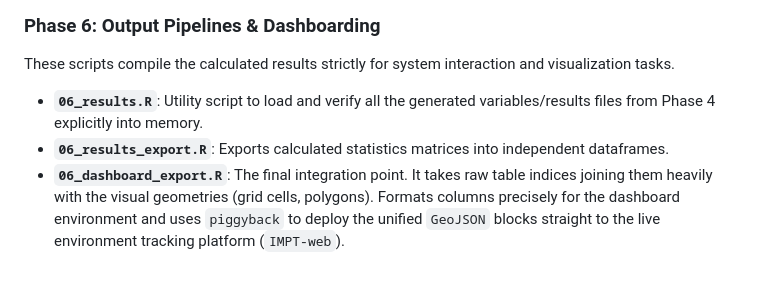
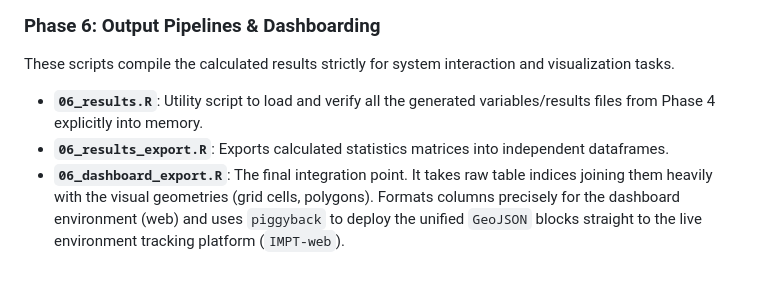
Before and after one commit to U-Shift/IMPT-data, a Markdown page: code/README.md, the part around one of its changes. GitHub-like rendering.

```diff
--- a/code/README.md
+++ b/code/README.md
@@ -45,5 +51,5 @@ These scripts parse outputs from Phase 2 and 3 to compute the exact indicators f
 These scripts compile the calculated results strictly for system interaction and visualization tasks.
 
-* **`06_results.R`**: Utility script to load and verify all the generated variables/results files from Phase 4 explicitly into memory.
-* **`06_results_export.R`**: Exports calculated statistics matrices into independent dataframes.
-* **`06_dashboard_export.R`**: The final integration point. It takes raw table indices joining them heavily with the visual geometries (grid cells, polygons). Formats columns precisely for the dashboard environment and uses `piggyback` to deploy the unified `GeoJSON` blocks straight to the live environment tracking platform (`IMPT-web`).
+- **`06_results.R`**: Utility script to load and verify all the generated variables/results files from Phase 4 explicitly into memory.
+- **`06_results_export.R`**: Exports calculated statistics matrices into independent dataframes.
+- **`06_dashboard_export.R`**: The final integration point. It takes raw table indices joining them heavily with the visual geometries (grid cells, polygons). Formats columns precisely for the dashboard environment (web) and uses `piggyback` to deploy the unified `GeoJSON` blocks straight to the live environment tracking platform (`IMPT-web`).
```
Also changed, not shown: other parts of code/README.md (+27 -21 lines).
